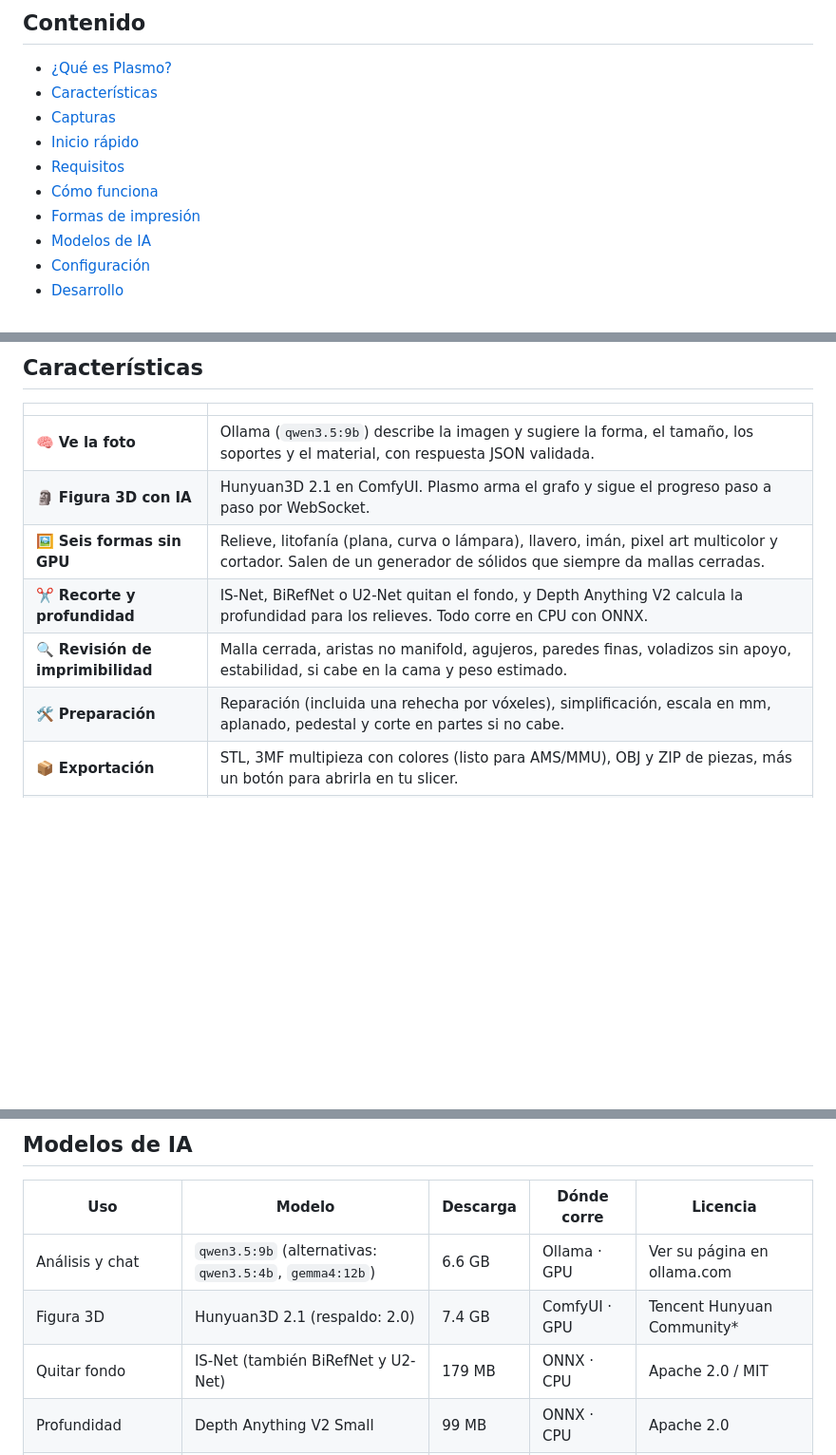
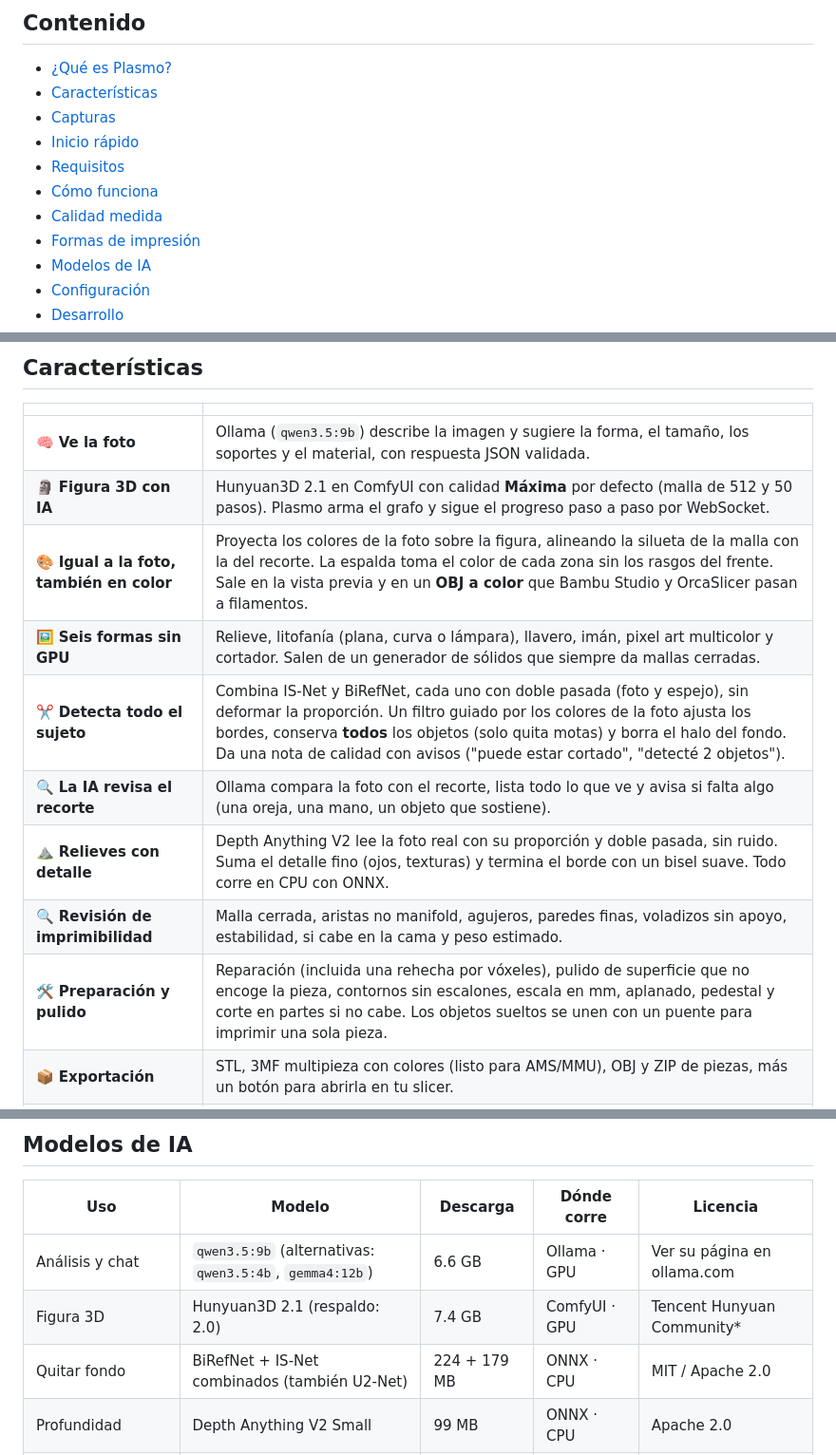
Before and after one commit to RandyGrullon/Plasmo, a Markdown page: README.md, 3 parts joined by grey strips. Shown at 95% size. GitHub-like rendering; blank space fills up the shorter version.

```diff
--- a/README.md
+++ b/README.md
@@ -32,6 +32,7 @@ Sube una imagen y recibe una pieza lista para el slicer. Funciona 100 % en tu PC
 - [Inicio rápido](#inicio-rápido)
 - [Requisitos](#requisitos)
 - [Cómo funciona](#cómo-funciona)
+- [Calidad medida](#calidad-medida)
 - [Formas de impresión](#formas-de-impresión)
 - [Modelos de IA](#modelos-de-ia)
 - [Configuración](#configuración)
@@ -55,11 +56,14 @@ Es una alternativa personal y gratuita a [Meshy](https://www.meshy.ai/), pensada
 | | |
 |---|---|
 | 🧠 **Ve la foto** | Ollama (`qwen3.5:9b`) describe la imagen y sugiere la forma, el tamaño, los soportes y el material, con respuesta JSON validada. |
-| 🗿 **Figura 3D con IA** | Hunyuan3D 2.1 en ComfyUI. Plasmo arma el grafo y sigue el progreso paso a paso por WebSocket. |
+| 🗿 **Figura 3D con IA** | Hunyuan3D 2.1 en ComfyUI con calidad **Máxima** por defecto (malla de 512 y 50 pasos). Plasmo arma el grafo y sigue el progreso paso a paso por WebSocket. |
+| 🎨 **Igual a la foto, también en color** | Proyecta los colores de la foto sobre la figura, alineando la silueta de la malla con la del recorte. La espalda toma el color de cada zona sin los rasgos del frente. Sale en la vista previa y en un **OBJ a color** que Bambu Studio y OrcaSlicer pasan a filamentos. |
 | 🖼️ **Seis formas sin GPU** | Relieve, litofanía (plana, curva o lámpara), llavero, imán, pixel art multicolor y cortador. Salen de un generador de sólidos que siempre da mallas cerradas. |
-| ✂️ **Recorte y profundidad** | IS-Net, BiRefNet o U2-Net quitan el fondo, y Depth Anything V2 calcula la profundidad para los relieves. Todo corre en CPU con ONNX. |
+| ✂️ **Detecta todo el sujeto** | Combina IS-Net y BiRefNet, cada uno con doble pasada (foto y espejo), sin deformar la proporción. Un filtro guiado por los colores de la foto ajusta los bordes, conserva **todos** los objetos (solo quita motas) y borra el halo del fondo. Da una nota de calidad con avisos ("puede estar cortado", "detecté 2 objetos"). |
+| 🔍 **La IA revisa el recorte** | Ollama compara la foto con el recorte, lista todo lo que ve y avisa si falta algo (una oreja, una mano, un objeto que sostiene). |
+| ⛰️ **Relieves con detalle** | Depth Anything V2 lee la foto real con su proporción y doble pasada, sin ruido. Suma el detalle fino (ojos, texturas) y termina el borde con un bisel suave. Todo corre en CPU con ONNX. |
 | 🔍 **Revisión de imprimibilidad** | Malla cerrada, aristas no manifold, agujeros, paredes finas, voladizos sin apoyo, estabilidad, si cabe en la cama y peso estimado. |
-| 🛠️ **Preparación** | Reparación (incluida una rehecha por vóxeles), simplificación, escala en mm, aplanado, pedestal y corte en partes si no cabe. |
+| 🛠️ **Preparación y pulido** | Reparación (incluida una rehecha por vóxeles), pulido de superficie que no encoge la pieza, contornos sin escalones, escala en mm, aplanado, pedestal y corte en partes si no cabe. Los objetos sueltos se unen con un puente para imprimir una sola pieza. |
 | 📦 **Exportación** | STL, 3MF multipieza con colores (listo para AMS/MMU), OBJ y ZIP de piezas, más un botón para abrirla en tu slicer. |
 | ⏻ **Encender la IA con un clic** | El botón **Encender IA** arranca Ollama y ComfyUI sin abrir consolas. Encuentra solo la app de Ollama y ComfyUI (portable, con git o Desktop), muestra en qué etapa van y puede encenderlos al abrir Plasmo. |
 | 💬 **Asistente** | Chat por streaming que conoce la pieza abierta: temperaturas, soportes y ajustes del slicer. |
@@ -159,7 +179,7 @@ flowchart LR
 |---|---|---|---|---|
 | Análisis y chat | `qwen3.5:9b` (alternativas: `qwen3.5:4b`, `gemma4:12b`) | 6.6 GB | Ollama · GPU | Ver su página en ollama.com |
 | Figura 3D | Hunyuan3D 2.1 (respaldo: 2.0) | 7.4 GB | ComfyUI · GPU | Tencent Hunyuan Community* |
-| Quitar fondo | IS-Net (también BiRefNet y U2-Net) | 179 MB | ONNX · CPU | Apache 2.0 / MIT |
+| Quitar fondo | BiRefNet + IS-Net combinados (también U2-Net) | 224 + 179 MB | ONNX · CPU | MIT / Apache 2.0 |
 | Profundidad | Depth Anything V2 Small | 99 MB | ONNX · CPU | Apache 2.0 |
 | Texto → imagen (opcional) | SDXL base 1.0 | 6.9 GB | ComfyUI · GPU | OpenRAIL++ |
 
```
Also changed, not shown: other parts of README.md (+19 -2 lines), docs/img/figura-color.png (added).
